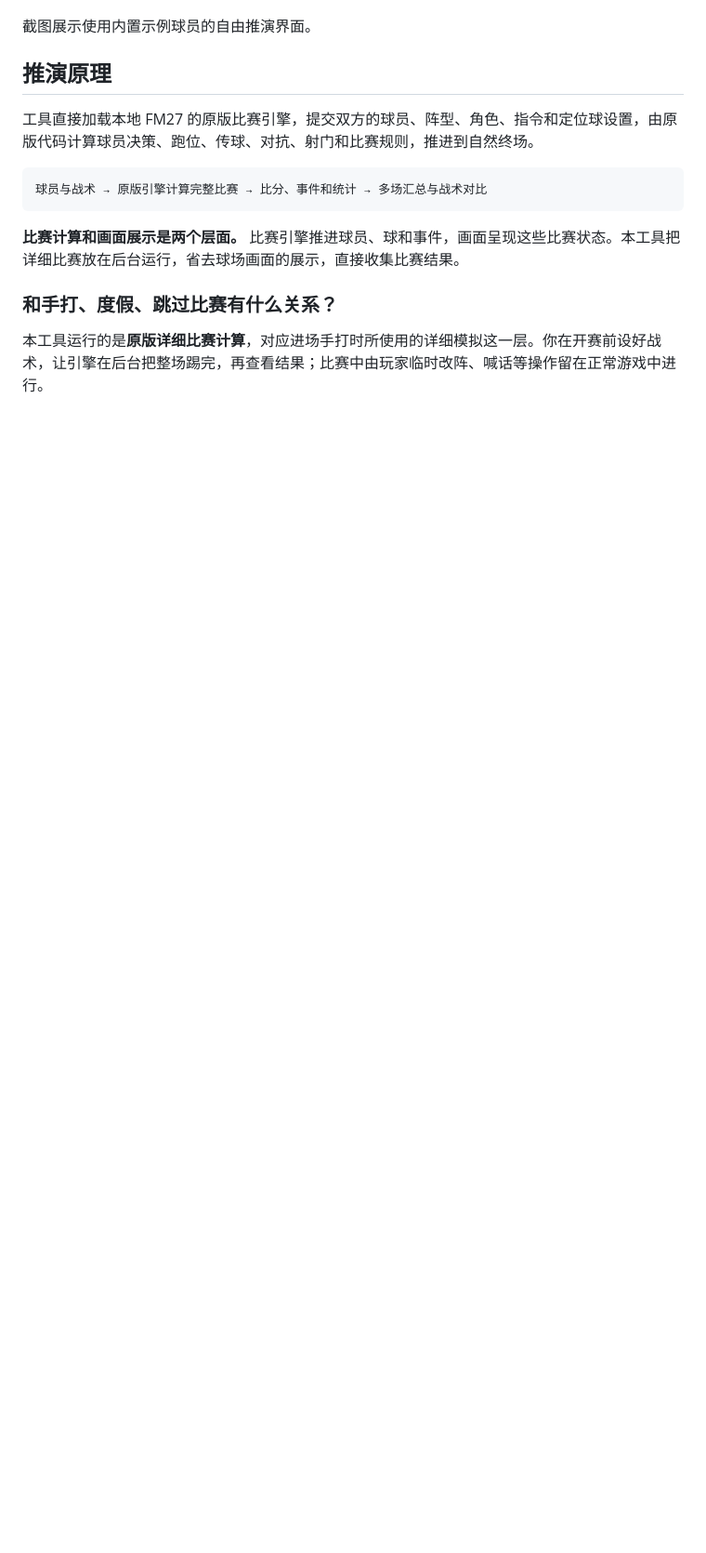
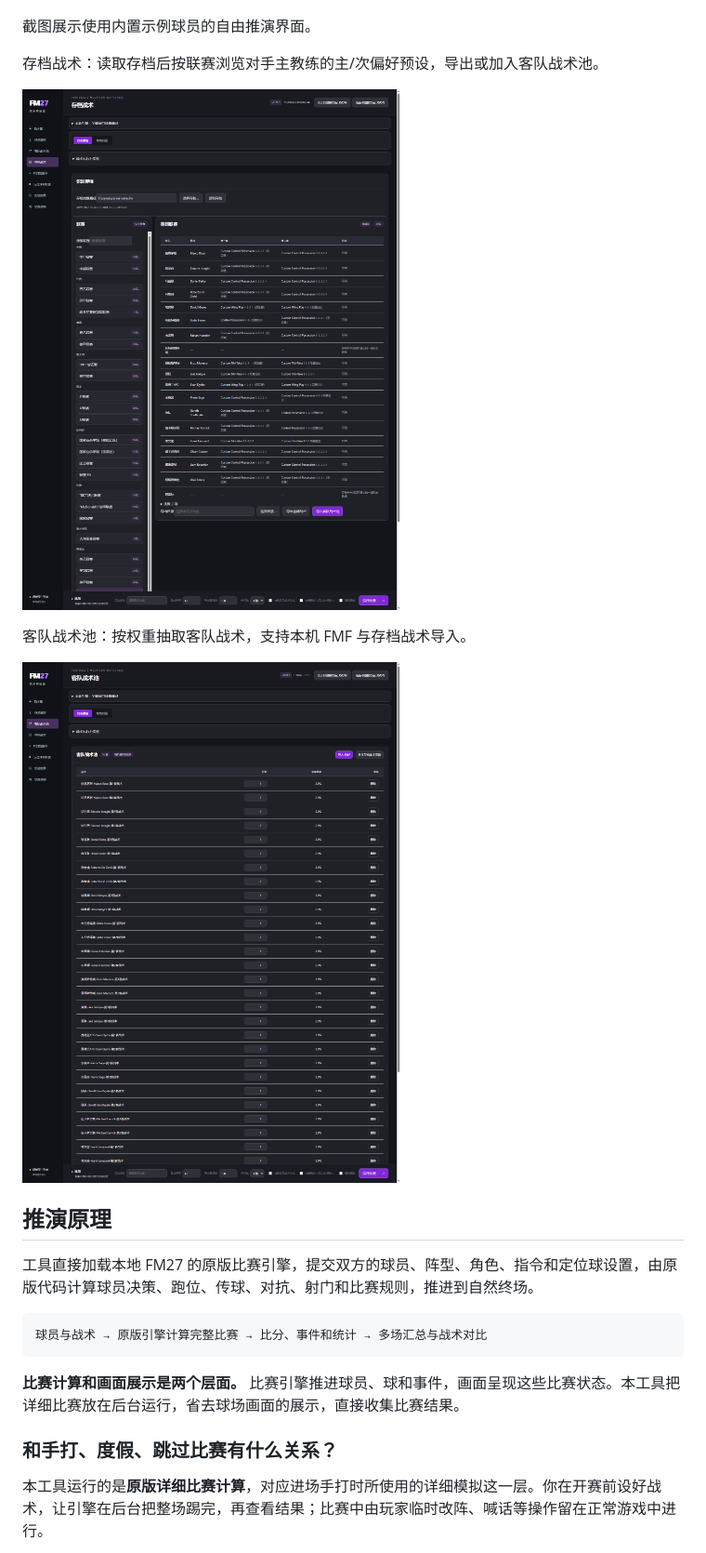
Before and after one commit to Rankf/fm-tactics-lab, a Markdown page: README.md, the part around the change. Shown at 93% size. GitHub-like rendering; pictures changed too: docs/screenshots/away-pool.png (added), docs/screenshots/save-tactics.png (added); blank space fills up the shorter version.

```diff
--- a/README.md
+++ b/README.md
@@ -20,6 +20,14 @@
 ![双阶段战术板与球队指令](docs/screenshots/tactics.png)
 
 截图展示使用内置示例球员的自由推演界面。
+
+存档战术：读取存档后按联赛浏览对手主教练的主/次偏好预设，导出或加入客队战术池。
+
+![存档战术页面](docs/screenshots/save-tactics.png)
+
+客队战术池：按权重抽取客队战术，支持本机 FMF 与存档战术导入。
+
+![客队战术池页面](docs/screenshots/away-pool.png)
 
 ## 推演原理
 
```
Also changed, not shown: README.en.md (+8 -0 lines), docs/screenshots/README.md (+2 -0 lines), 1 other file.
